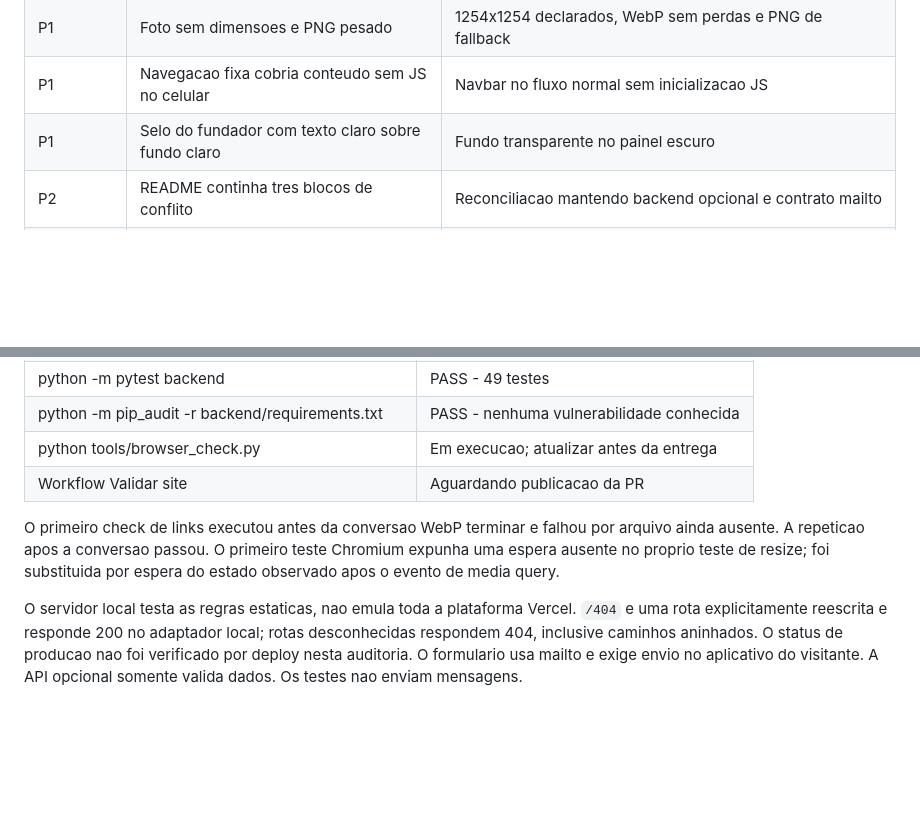
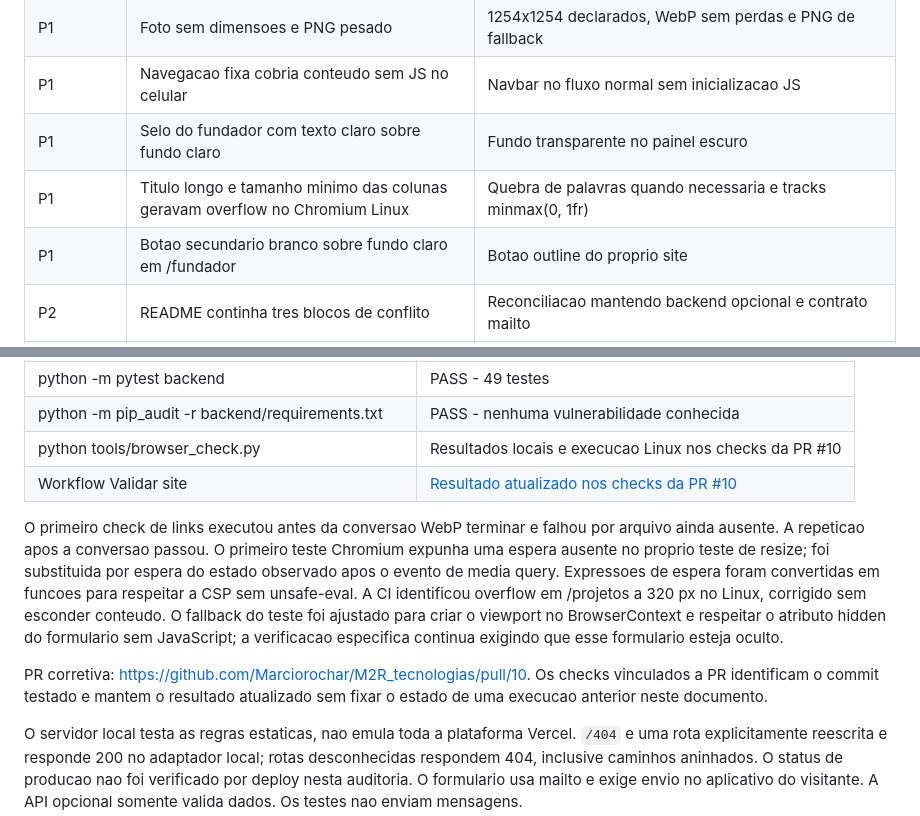
Before and after one commit to Marciorochar/M2R_tecnologias, a Markdown page: docs/auditoria-2026-10-17.md, 2 parts joined by grey strips. Rendered like a GitHub page; blank space fills up the shorter version.

Commit message:
Documenta achados do Chromium e evidencias de validacao

```diff
--- a/docs/auditoria-2026-10-17.md
+++ b/docs/auditoria-2026-10-17.md
@@ -27,6 +27,8 @@ O PNG original e a atualizacao de dependencia da main foram preservados.
 | P1 | Foto sem dimensoes e PNG pesado | 1254x1254 declarados, WebP sem perdas e PNG de fallback |
 | P1 | Navegacao fixa cobria conteudo sem JS no celular | Navbar no fluxo normal sem inicializacao JS |
 | P1 | Selo do fundador com texto claro sobre fundo claro | Fundo transparente no painel escuro |
+| P1 | Titulo longo e tamanho minimo das colunas geravam overflow no Chromium Linux | Quebra de palavras quando necessaria e tracks minmax(0, 1fr) |
+| P1 | Botao secundario branco sobre fundo claro em /fundador | Botao outline do proprio site |
 | P2 | README continha tres blocos de conflito | Reconciliacao mantendo backend opcional e contrato mailto |
 | P2 | Execucao direta do Flask habilitava debug em producao | Debug apenas com APP_ENV de desenvolvimento/local; teste de regressao |
 
@@ -72,13 +74,22 @@ Nenhum ambiente virtual ou arquivo pessoal foi removido.
 | python -m py_compile backend/app.py | PASS |
 | python -m pytest backend | PASS - 49 testes |
 | python -m pip_audit -r backend/requirements.txt | PASS - nenhuma vulnerabilidade conhecida |
-| python tools/browser_check.py | Em execucao; atualizar antes da entrega |
-| Workflow Validar site | Aguardando publicacao da PR |
+| python tools/browser_check.py | Resultados locais e execucao Linux nos checks da PR #10 |
+| Workflow Validar site | [Resultado atualizado nos checks da PR #10](https://github.com/Marciorochar/M2R_tecnologias/pull/10/checks) |
 
 O primeiro check de links executou antes da conversao WebP terminar e falhou
 por arquivo ainda ausente. A repeticao apos a conversao passou. O primeiro
 teste Chromium expunha uma espera ausente no proprio teste de resize; foi
 substituida por espera do estado observado apos o evento de media query.
+Expressoes de espera foram convertidas em funcoes para respeitar a CSP sem
+unsafe-eval. A CI identificou overflow em /projetos a 320 px no Linux, corrigido
+sem esconder conteudo. O fallback do teste foi ajustado para criar o viewport
+no BrowserContext e respeitar o atributo hidden do formulario sem JavaScript;
+a verificacao especifica continua exigindo que esse formulario esteja oculto.
+
+PR corretiva: https://github.com/Marciorochar/M2R_tecnologias/pull/10.
+Os checks vinculados a PR identificam o commit testado e mantem o resultado
+atualizado sem fixar o estado de uma execucao anterior neste documento.
 
 O servidor local testa as regras estaticas, nao emula toda a plataforma Vercel.
 `/404` e uma rota explicitamente reescrita e responde 200 no adaptador local;
```
